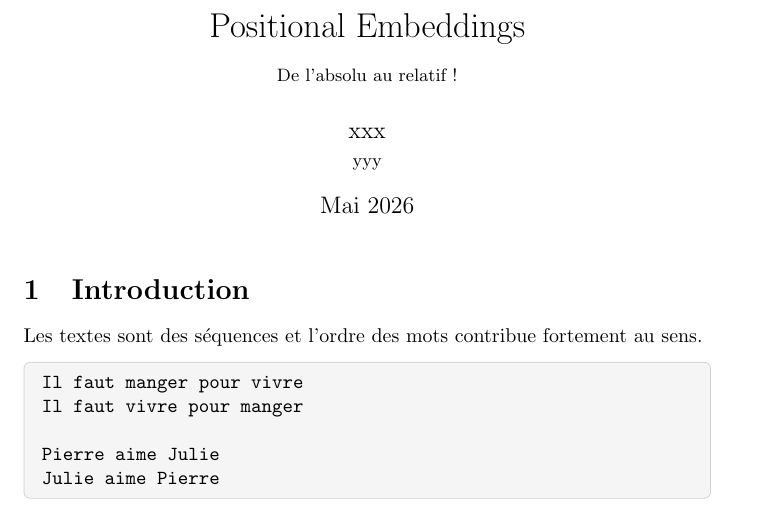
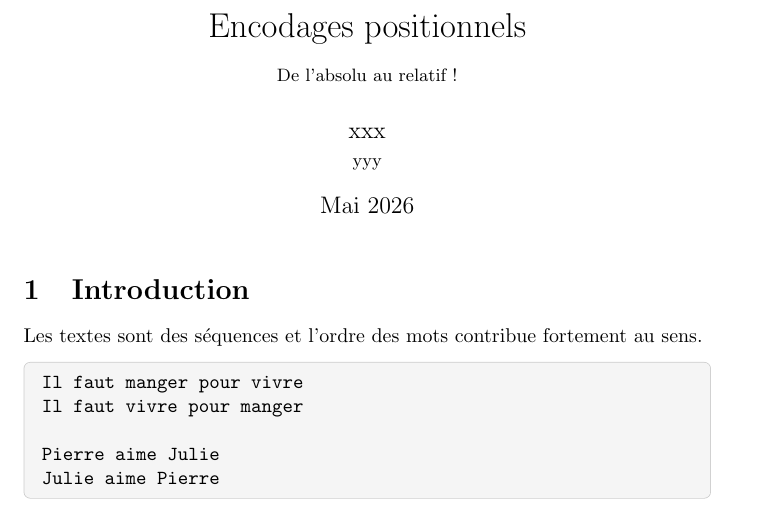
Before and after one commit to ai-referent/ai-referent.github.io, a LaTeX document (src/content/blog/main.tex): part of page 1 of 7, cut at the place of the change. Compiled offline with pdfLaTeX.

Commit message:
Titre : Positional Embeddings → Encodages positionnels
https://claude.ai/code/session_01QTjiV67ipuXSJyLTthGxwN

```diff
--- a/src/content/blog/main.tex
+++ b/src/content/blog/main.tex
@@ -12,7 +12,7 @@
   }
 }
 
-\title{Positional Embeddings \\
+\title{Encodages positionnels \\
 {\small De l'absolu au relatif !}}
 \date{Mai 2026}
 \author{xxx\\ {\small yyy}}
```
